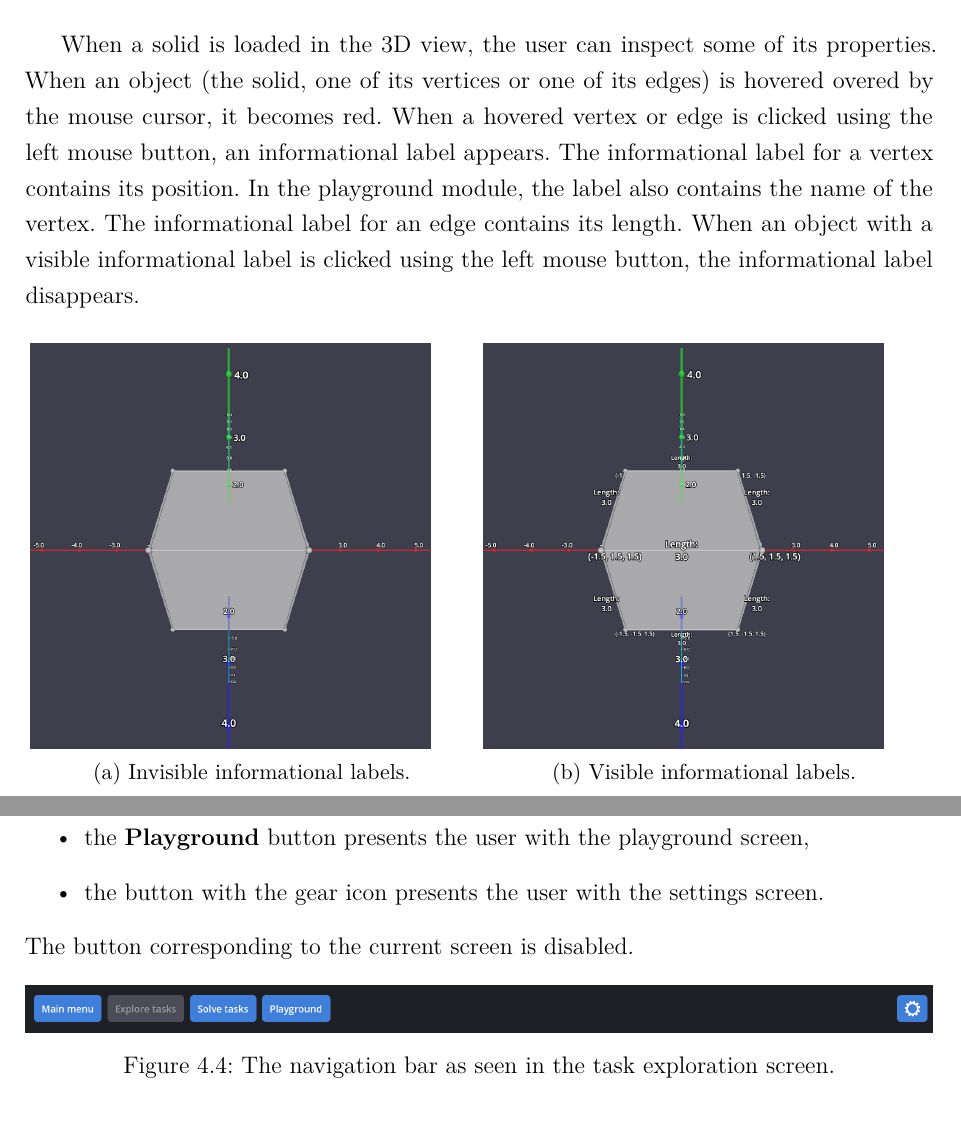
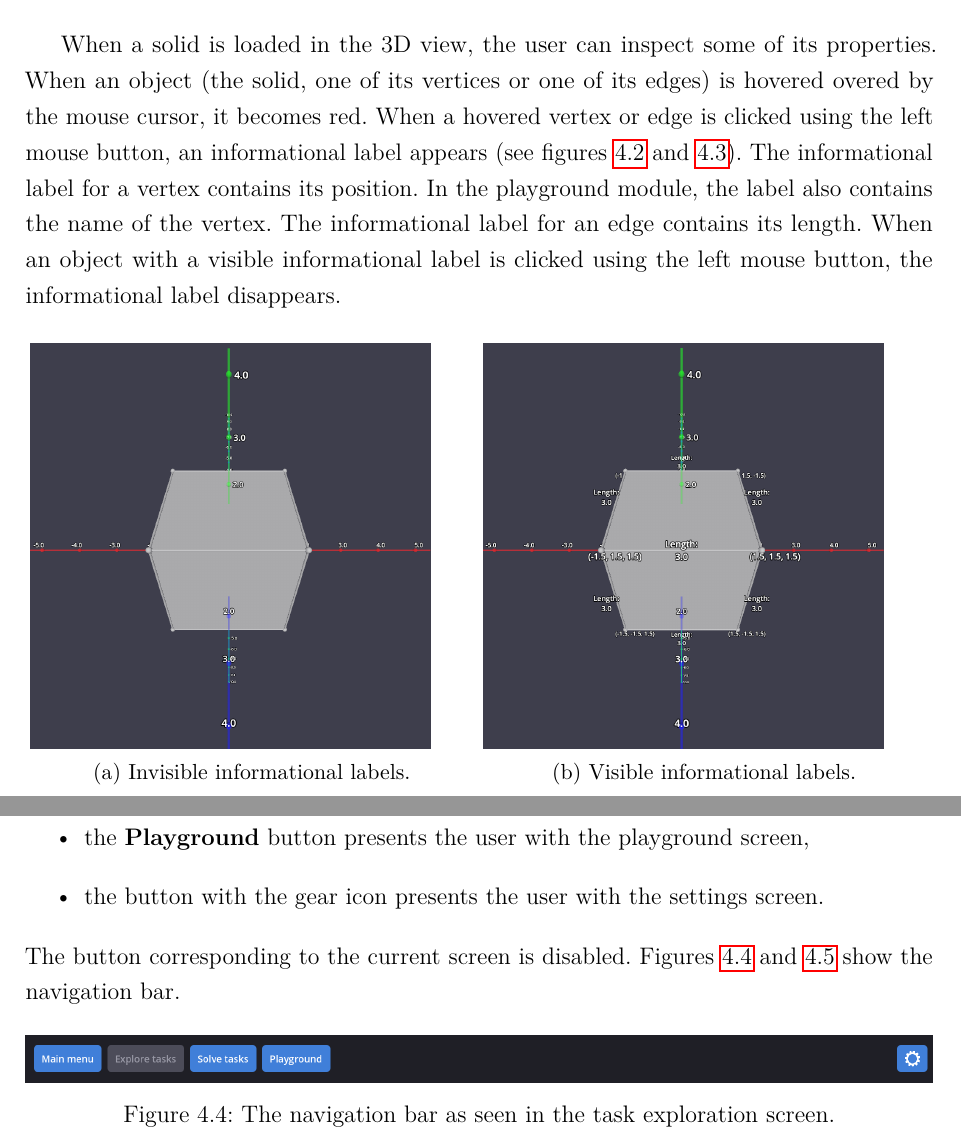
Before and after one commit to Paraross/geo-app-thesis, a LaTeX thesis (main.tex, which reads chapters/04.tex): two parts of pages 28 and 29 of 75 before the commit and two parts of pages 28 and 29 of 77 after it, joined at a grey line, cut so that both start at the same text. The pictures show the PDF file main.pdf that the author committed with the source.

Commit message:
Reference all figures in chapter 4, change figure positioning

```diff
--- a/chapters/04.tex
+++ b/chapters/04.tex
@@ -111,7 +111,7 @@ The camera can be zoomed in with the \textbf{E} key and zoomed out with the \tex
 
 When a solid is loaded in the 3D view, the user can inspect some of its properties.
 When an object (the solid, one of its vertices or one of its edges) is hovered overed by the mouse cursor, it becomes red.
-When a hovered vertex or edge is clicked using the left mouse button, an informational label appears.
+When a hovered vertex or edge is clicked using the left mouse button, an informational label appears (see figures \ref{label_task} and \ref{label_playground}).
 The informational label for a vertex contains its position.
 In the playground module, the label also contains the name of the vertex.
 The informational label for an edge contains its length.
@@ -128,6 +128,7 @@ When an object with a visible informational label is clicked using the left mous
         \caption{Visible informational labels.}
     \end{subfigure}
     \caption{The 3D view as seen in the task exploration and task solving modules.}
+    \label{label_task}
 \end{figure}
 
 \begin{figure}[ht]
@@ -141,6 +142,7 @@ When an object with a visible informational label is clicked using the left mous
         \caption{Visible informational labels.}
     \end{subfigure}
     \caption{The 3D view as seen in the playground module.}
+    \label{label_playground}
 \end{figure}
 
 \subsection{The navigation bar}
@@ -156,17 +158,22 @@ The navigation bar contains five buttons:
     \item the button with the gear icon presents the user with the settings screen.
 \end{itemize}
 The button corresponding to the current screen is disabled.
+% Figure \ref{navbar_task} shows the navigation bar as seen in the task exploration screen.
+% Figure \ref{navbar_settings} shows the navigation bar as seen in the settings screen.
+Figures \ref{navbar_task} and \ref{navbar_settings} show the navigation bar.
 
 \begin{figure}[ht]
     \centering
     \includegraphics[width=\textwidth]{graf/navbar_explore}
     \caption{The navigation bar as seen in the task exploration screen.}
+    \label{navbar_task}
 \end{figure}
 
 \begin{figure}[ht]
     \centering
     \includegraphics[width=\textwidth]{graf/navbar_settings}
     \caption{The navigation bar as seen in the settings screen.}
+    \label{navbar_settings}
 \end{figure}
 
 \subsection{Task exploration}
@@ -190,12 +197,14 @@ Ordered from left to right, the user interface features:
 \end{itemize}
 The default, empty state of the task exploration module is visible in figure \ref{explore_empty}.
 
-\begin{figure}[H]
+\begin{figure}[h]
     \centering
     \includegraphics[width=\textwidth]{graf/explore/empty}
     \caption{Empty task exploration module.}
     \label{explore_empty}
 \end{figure}
+
+\newpage
 
 The tasks can be filtered by name.
 Figure \ref{explore_filter} shows the task list being filtered.
```
Also changed, not shown: main.pdf.
